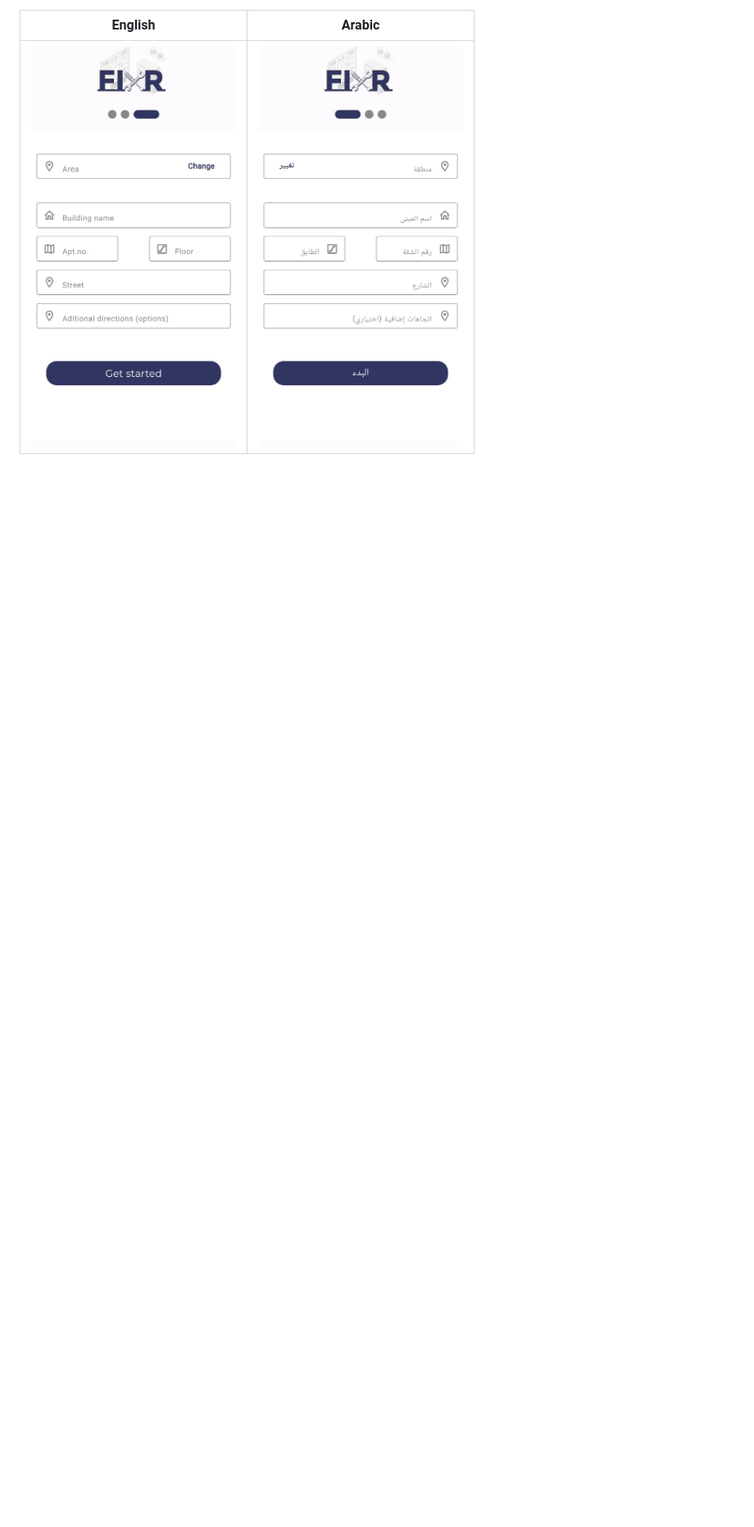
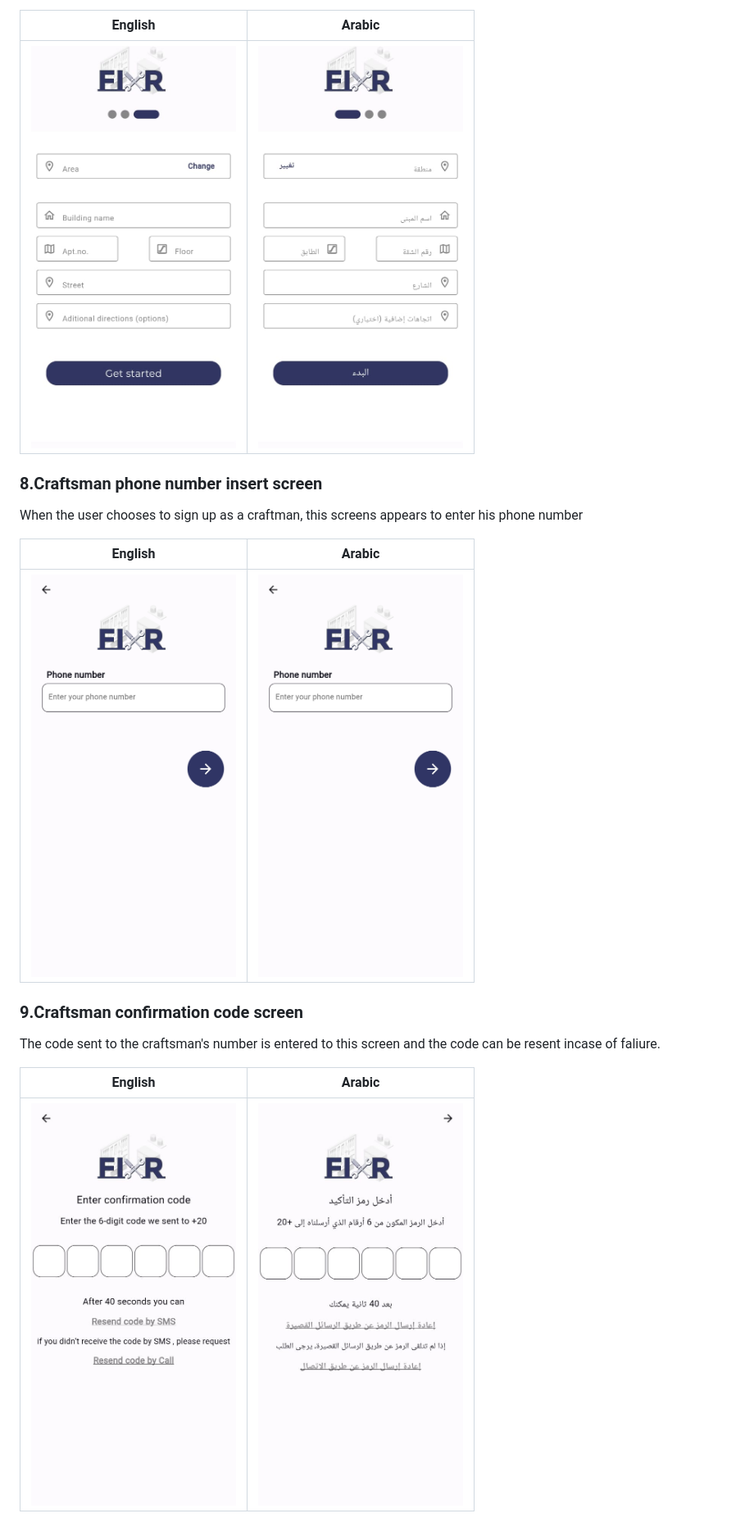
Before and after one commit to MagdKamaldev/fixer-app, a Markdown page: README.md, the part around the change printed below. Shown: that part at 82% size. Drawn GitHub-style; pictures changed too: assets/docs/craftsman_phone_en.jpg (added); blank space fills up the shorter version.

```diff
--- a/README.md
+++ b/README.md
@@ -93,3 +94,21 @@ The user enters his address or the place he wishes to recieve the service.
 | English | Arabic |
 | ------- | ------ |
 | <img src="assets/docs/user_address_eng.jpg" height="500" width="250"> | <img src="assets/docs/user_address_arabic.jpg" height="500" width="250"> |
+
+
+### 8.Craftsman phone number insert screen
+
+When the user chooses to sign up as a craftman, this screens appears to enter his phone number
+
+| English | Arabic |
+| ------- | ------ |
+| <img src="assets/docs/craftsman_phone_en.jpg" height="500" width="250"> | <img src="assets/docs/craftsman_phone_en.jpg" height="500" width="250"> |
+
+### 9.Craftsman confirmation code screen
+
+The code sent to the craftsman's number is entered to this screen and the code can be resent incase of faliure.
+
+| English | Arabic |
+| ------- | ------ |
+| <img src="assets/docs/confirmation_code_eng.jpg" height="500" width="250"> | <img src="assets/docs/confirmation_code_arb.jpg" height="500" width="250"> |
+
```
Also changed, not shown: other parts of README.md (+39 -7 lines), assets/docs/craftsman_confimation_code_en.jpg (added), assets/docs/craftsman_field_select_en.jpg (added), assets/docs/craftsman_form_en.jpg (added), assets/docs/craftsman_ids_en.jpg (added), assets/docs/craftsman_password_en.jpg (added), 1 other file.
